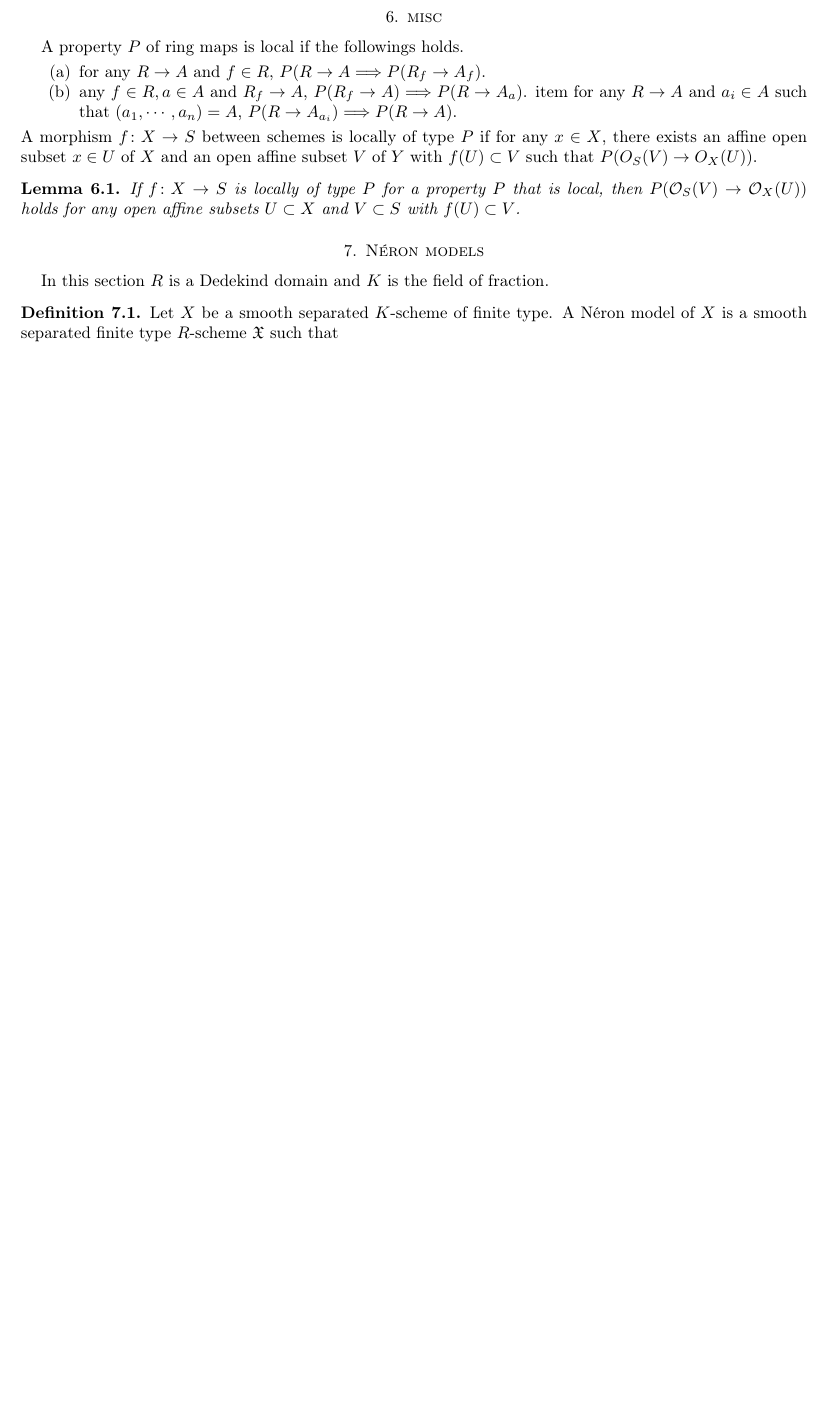
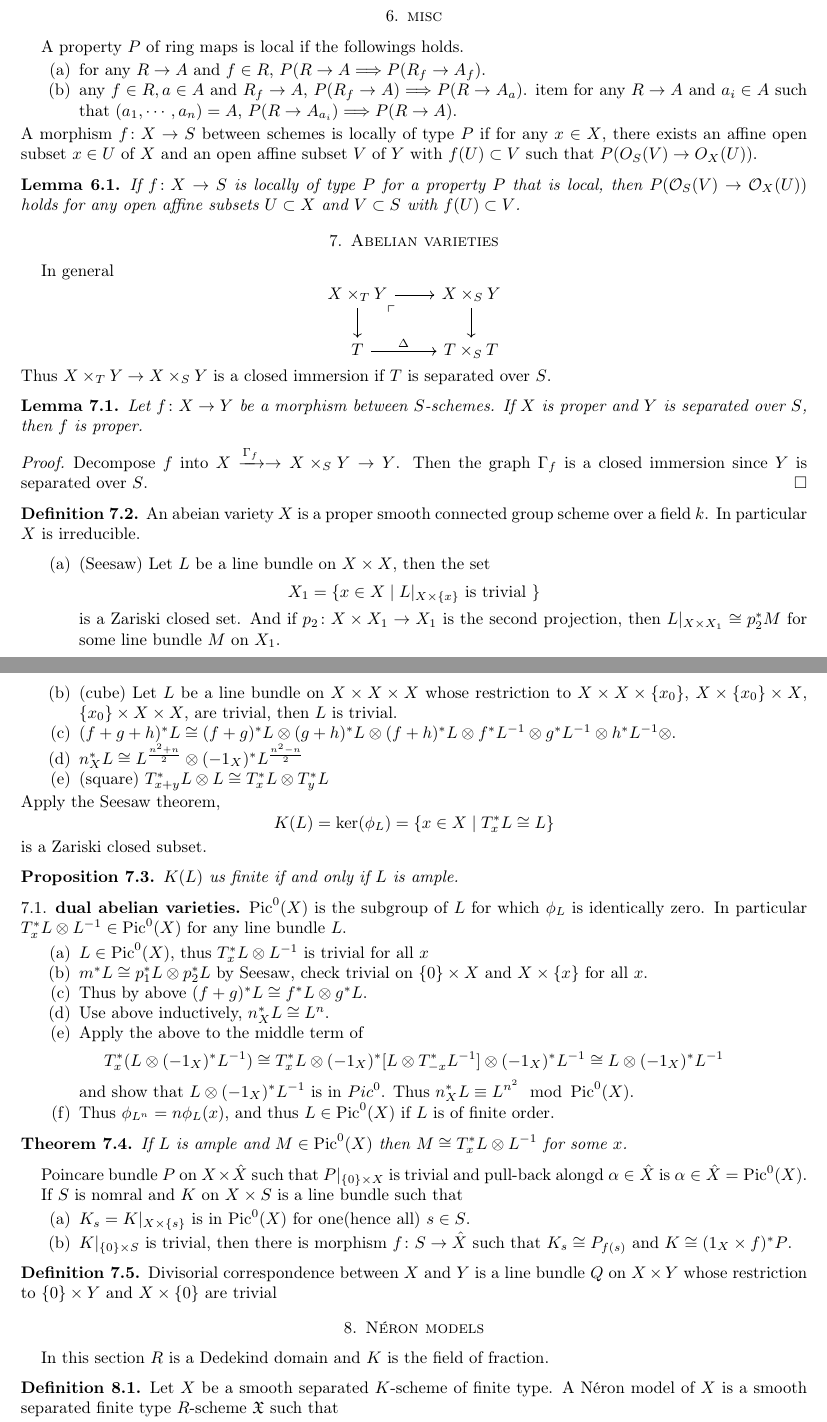
Before and after one commit to yushglee/comm_algebra, a LaTeX paper (ac.tex): part of page 23 of 28 before the commit and two parts of pages 23 and 24 of 29 after it, the two joined at a grey line, cut so that both start at the same text, the shorter picture padded with empty space. Compiled offline with pdfLaTeX.

Commit message:
add abelian

```diff
--- a/ac.tex
+++ b/ac.tex
@@ -158,6 +158,7 @@
 \DeclareMathOperator{\corank}{corank}
 
 
+\DeclareMathOperator{\Pic}{Pic}
 \DeclareMathOperator{\Res}{Res}
 \DeclareMathOperator{\res}{res}
 \DeclareMathOperator{\rec}{rec}
@@ -2964,8 +2965,141 @@ such that $P(O_S(V)\to O_X(U))$.
 \end{lem}
 
 
+\section{Abelian varieties}
+
+In general
+\[
+	\begin{tikzcd}
+		X\times_TY\arrow[r]\arrow[d]
+		\arrow[dr, phantom, "\ulcorner", very near start]&
+		X\times_SY\arrow[d]\\
+		T\arrow[r,"\Delta"]&
+		T\times_ST
+	\end{tikzcd}
+\]
+Thus $X\times_TY\to X\times_SY$
+is a closed immersion if  $T$ is separated over  $S$.
+ \begin{lem}
+	Let $f\colon X\to Y$
+	be a morphism between  $S$-schemes.
+	If  $X$ is proper and  $Y$ is separated over  $S$,
+	then  $f$ is proper.
+\end{lem}
+\begin{proof}
+	Decompose $f$ into
+	$X\xrightarrow{\Gamma_f}\to X\times_SY
+	\to Y$.
+	Then the graph  $\Gamma_f$
+	is a closed immersion since  $Y$ is separated over  $S$.
+\end{proof}
+
+\begin{defn}
+	An abeian variety $X$ is a proper smooth connected
+	group scheme over a field $k$.
+	In particular  $X$ is irreducible.
+\end{defn}
+\begin{enumerate}[label=(\alph*)]
+	\item (Seesaw) Let $L$ be a line bundle
+		on  $X\times X$, then the set
+		 \[
+			X_1=\{x\in X\mid L\vert_{X\times \{x\} }
+			\text{ is trivial }\}
+		\]
+		is a Zariski closed set.
+		And if $p_2\colon X\times X_1\to X_1$
+		is the second projection,
+		then  $L\vert_{X\times X_1}\cong p_2^*M$
+		for some line bundle $M$ on  $X_1$.
+	\item (cube) Let  $L$ be a line bundle
+		on  $X\times X\times X$ whose restriction to
+		 $X\times X\times \{x_0\}$,
+		 $X\times \{x_0\}\times X$,
+		 $\{x_0\}\times X\times X$, are trivial,
+		 then $L$ is trivial.
+	 \item  $(f+g+h)^*L\cong
+	 (f+g)^*L\otimes (g+h)^*L\otimes (f+h)^*L\otimes
+	 f^*L^{-1}\otimes g^*L^{-1}\otimes h^*L^{-1}\otimes $.
+ \item $n_X^*L\cong L^{\frac{n^2+n}{2}}\otimes
+	 (-1_X)^*L^{\frac{n^2-n}{2}}$
+ \item (square) $T_{x+y}^*L\otimes L\cong
+	 T_x^*L\otimes T_y^*L$
+\end{enumerate}
+Apply the Seesaw theorem,
+\[
+	K(L)=\ker(\phi_L)=
+	\{x\in X\mid T_x^*L\cong L\}
+\]
+is a Zariski closed subset.
+\begin{prop}
+	$K(L)$ us finite
+	if and only if  $L$ is ample.
+\end{prop}
+
+\subsection{dual abelian varieties}
+
+$\Pic^0(X)$ is the subgroup of  $L$
+for which  $\phi_L$ is identically  zero.
+In particular $T_x^*L\otimes L^{-1}\in \Pic^0(X)$
+for any line bundle $L$.
+ \begin{enumerate}[label=(\alph*)]
+	 \item $L\in \Pic^0(X)$, thus
+		 $T_x^*L\otimes L^{-1}$ is trivial for all $x$
+	 \item  $m^*L\cong p_1^*L\otimes p_2^*L$ by Seesaw,
+		 check trivial on $ \{0\}\times X$
+		 and $X\times \{x\}$ for all $x$.
+	 \item Thus by above $(f+g)^*L\cong f^*L\otimes g^*L$.
+	 \item Use above inductively,  $n_X^*L\cong L^{n}$.
+	 \item Apply the above to the middle term of
+		  \[
+			 T_x^*(L\otimes (-1_X)^*L^{-1})\cong
+			 T_x^*L\otimes (-1_X)^*[L\otimes T_{-x}^*L^{-1}]\otimes (-1_X)^*L^{-1}\cong L\otimes (-1_X)^*L^{-1}
+		  \]
+		  and show that $L\otimes(-1_X)^*L^{-1}$
+		  is in $Pic^0$. Thus
+		  $n_X^*L\equiv L^{n^2}\mod \Pic^0(X)$.
+	  \item Thus $\phi_{L^n}=n\phi_L(x)$,
+		  and thus $L\in \Pic^0(X)$
+		  if  $L$ is of finite order.
+\end{enumerate}
+
+\begin{thm}
+	If $L$ is ample and  $M\in \Pic^0(X)$
+	then  $M\cong T_x^*L\otimes L^{-1}$
+	for some  $x$.
+\end{thm}
+
+Poincare bundle $P$
+on  $X\times \hat{X}$
+such that $P\vert_{\{0\}\times X}$
+is trivial and pull-back alongd $\alpha\in \hat{X}$
+is $\alpha\in \hat{X}=\Pic^0(X)$.
+
+If $S$ is nomral and  $K$ on  $X\times S$
+is a line bundle such that
+ \begin{enumerate}[label=(\alph*)]
+	\item $K_s=K\vert_{X\times\{s\}}$
+		is in  $\Pic^0(X)$ for one(hence all)
+		$s\in  S$.
+	\item $K\vert_{\{0\}\times S}$ is trivial, then
+		there is morphism
+		$f\colon S\to \hat{X}$
+		such that $K_s\cong P_{f(s)}$
+		and $K\cong (1_X\times f)^*P$.
+\end{enumerate}
+
+
+\begin{defn}
+	Divisorial correspondence between $X$ and  $Y$
+	is a line bundle  $Q$ on  $X\times Y$
+	whose restriction to  $\{0\}\times Y$
+	and $X\times\{0\}$ are trivial
+\end{defn}
+
 \section{N\'{e}ron models}
-In this section $R$ is a Dedekind domain
+
+
+
+In this  section $R$ is a Dedekind domain
 and  $K$ is the field of fraction.
 
 \begin{defn}
```
